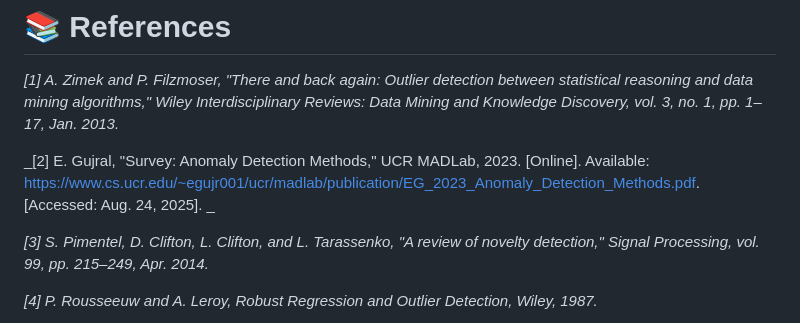
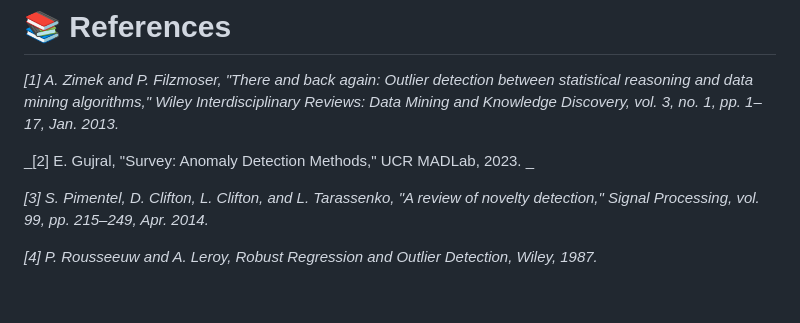
Before and after one commit to kunal2026/HoneyWell_TEP, a Markdown page: README.md, the part around the change. Rendered like a GitHub page; blank space fills up the shorter version.

```diff
--- a/README.md
+++ b/README.md
@@ -108,7 +108,7 @@ top_features.csv → Top 7 contributing features per entry
 # 📚 References
 _[1] A. Zimek and P. Filzmoser, "There and back again: Outlier detection between statistical reasoning and data mining algorithms," Wiley Interdisciplinary Reviews: Data Mining and Knowledge Discovery, vol. 3, no. 1, pp. 1–17, Jan. 2013._
 
-_[2] E. Gujral, "Survey: Anomaly Detection Methods," UCR MADLab, 2023. [Online]. Available: https://www.cs.ucr.edu/~egujr001/ucr/madlab/publication/EG_2023_Anomaly_Detection_Methods.pdf. [Accessed: Aug. 24, 2025]. _
+_[2] E. Gujral, "Survey: Anomaly Detection Methods," UCR MADLab, 2023. _
 
 _[3] S. Pimentel, D. Clifton, L. Clifton, and L. Tarassenko, "A review of novelty detection," Signal Processing, vol. 99, pp. 215–249, Apr. 2014._
 
```
